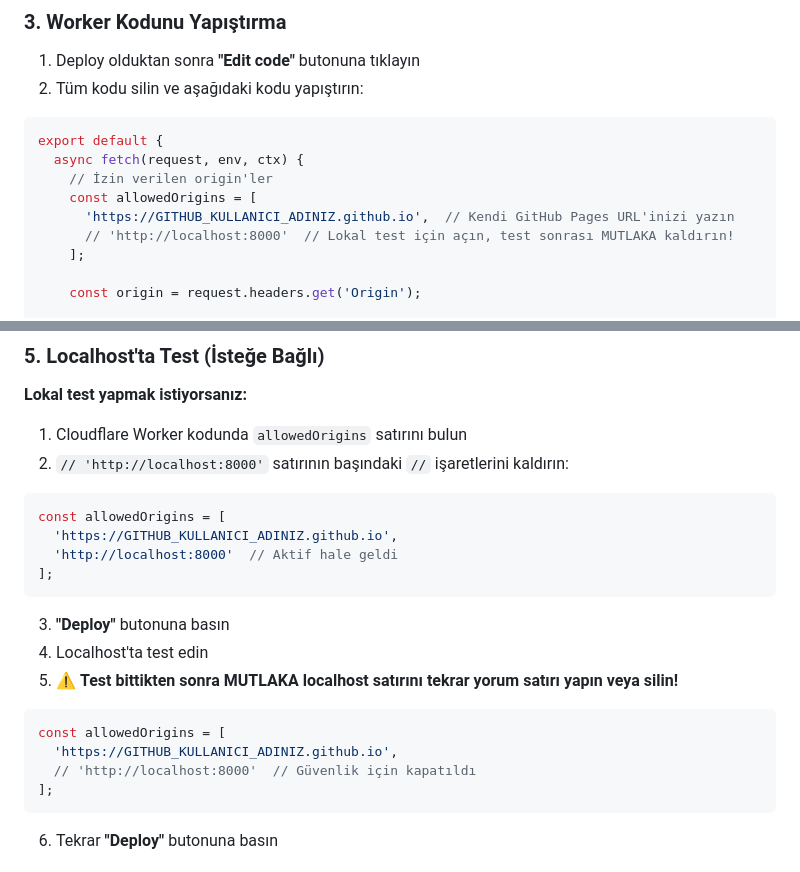
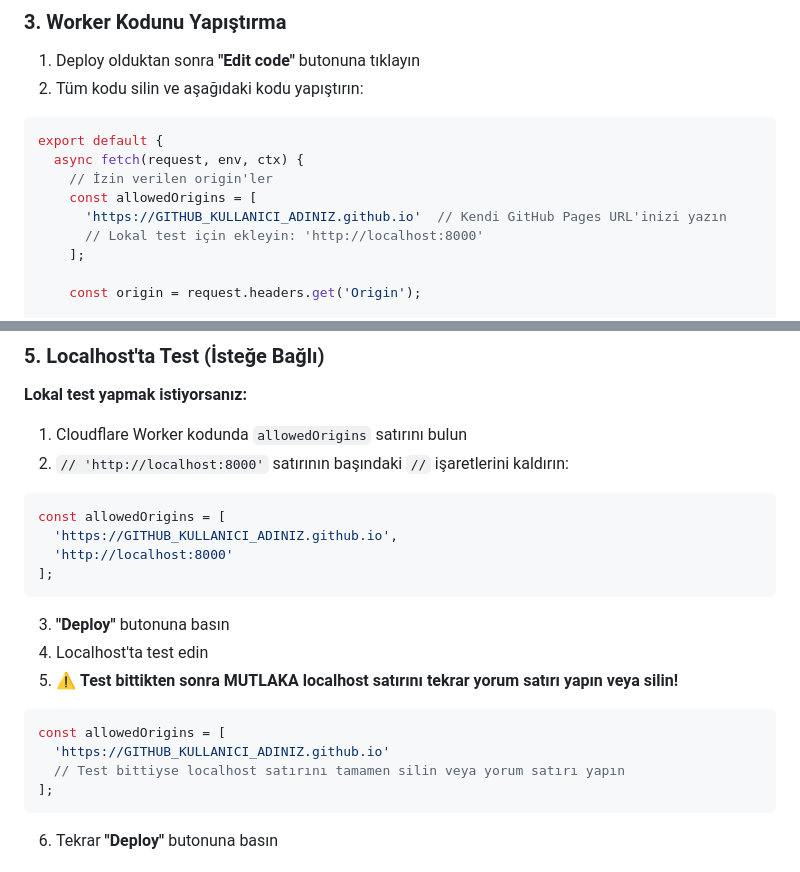
Before and after one commit to cihanozcelik/CodeCubeLogoEditor, a Markdown page: README.md, 2 parts joined by grey strips. GitHub-like rendering.

Commit message:
Fix Worker code to match simplified allowedOrigins format

````diff
--- a/README.md
+++ b/README.md
@@ -76,8 +76,8 @@ export default {
   async fetch(request, env, ctx) {
     // İzin verilen origin'ler
     const allowedOrigins = [
-      'https://GITHUB_KULLANICI_ADINIZ.github.io',  // Kendi GitHub Pages URL'inizi yazın
-      // 'http://localhost:8000'  // Lokal test için açın, test sonrası MUTLAKA kaldırın!
+      'https://GITHUB_KULLANICI_ADINIZ.github.io'  // Kendi GitHub Pages URL'inizi yazın
+      // Lokal test için ekleyin: 'http://localhost:8000'
     ];
 
     const origin = request.headers.get('Origin');
@@ -351,7 +351,7 @@ git push origin main
 ```javascript
 const allowedOrigins = [
   'https://GITHUB_KULLANICI_ADINIZ.github.io',
-  'http://localhost:8000'  // Aktif hale geldi
+  'http://localhost:8000'
 ];
 ```
 
@@ -361,8 +361,8 @@ const allowedOrigins = [
 
 ```javascript
 const allowedOrigins = [
-  'https://GITHUB_KULLANICI_ADINIZ.github.io',
-  // 'http://localhost:8000'  // Güvenlik için kapatıldı
+  'https://GITHUB_KULLANICI_ADINIZ.github.io'
+  // Test bittiyse localhost satırını tamamen silin veya yorum satırı yapın
 ];
 ```
 
````
